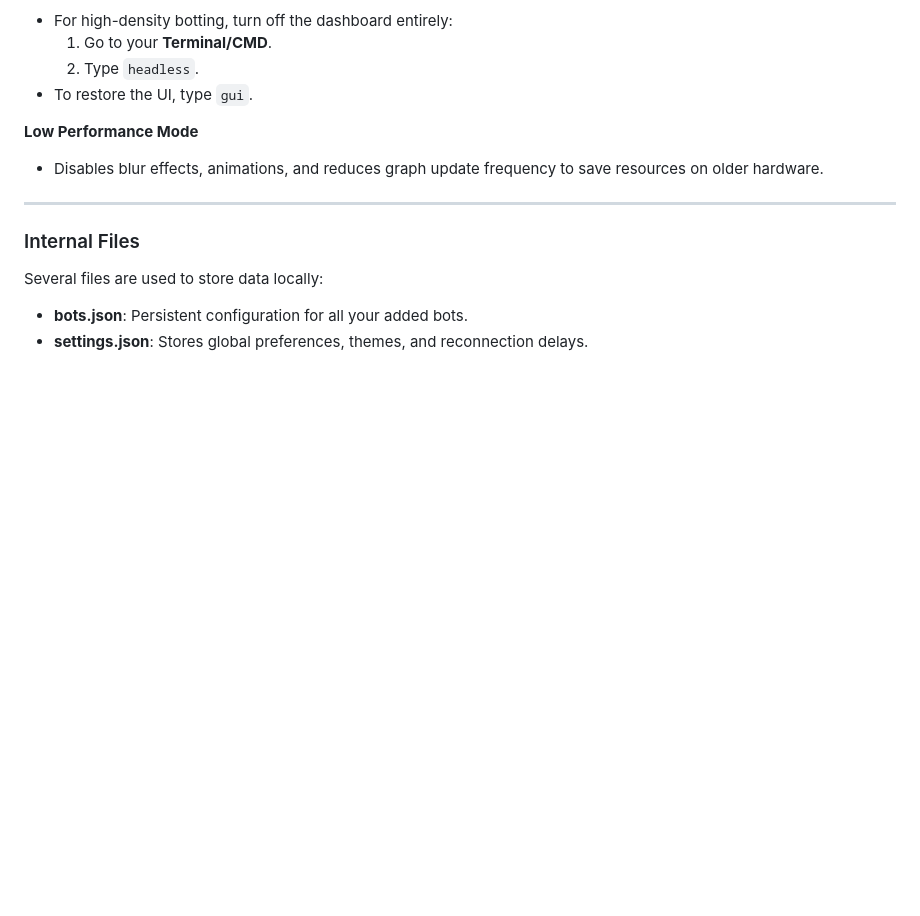
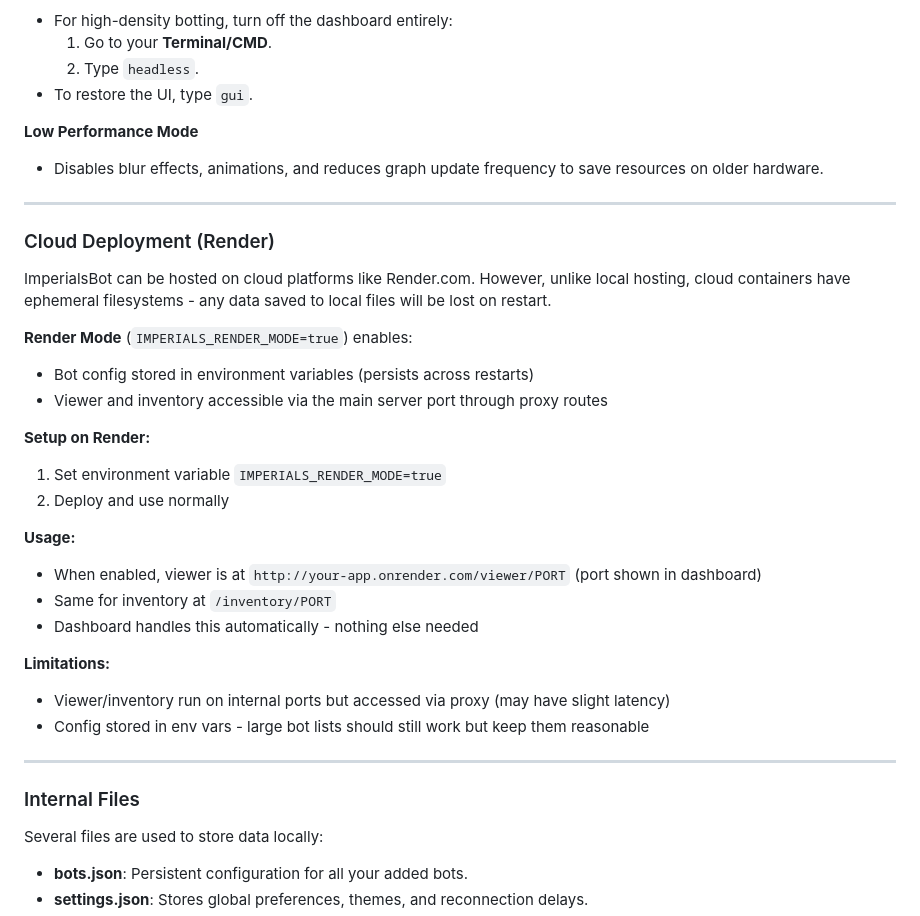
Before and after one commit to tanishisherewithhh/ImperialsBot, a Markdown page: GUIDE.md, the part around the change. GitHub-like rendering; blank space fills up the shorter version.

```diff
--- a/GUIDE.md
+++ b/GUIDE.md
@@ -102,6 +102,29 @@ Once a bot is selected, you can monitor its state:
 
 ---
 
+### Cloud Deployment (Render)
+
+ImperialsBot can be hosted on cloud platforms like Render.com. However, unlike local hosting, cloud containers have ephemeral filesystems - any data saved to local files will be lost on restart.
+
+**Render Mode** (`IMPERIALS_RENDER_MODE=true`) enables:
+- Bot config stored in environment variables (persists across restarts)
+- Viewer and inventory accessible via the main server port through proxy routes
+
+**Setup on Render:**
+1. Set environment variable `IMPERIALS_RENDER_MODE=true`
+2. Deploy and use normally
+
+**Usage:**
+- When enabled, viewer is at `http://your-app.onrender.com/viewer/PORT` (port shown in dashboard)
+- Same for inventory at `/inventory/PORT`
+- Dashboard handles this automatically - nothing else needed
+
+**Limitations:**
+- Viewer/inventory run on internal ports but accessed via proxy (may have slight latency)
+- Config stored in env vars - large bot lists should still work but keep them reasonable
+
+---
+
 ### Internal Files
 
 Several files are used to store data locally:
```
Also changed, not shown: README.md (+8 -0 lines).
